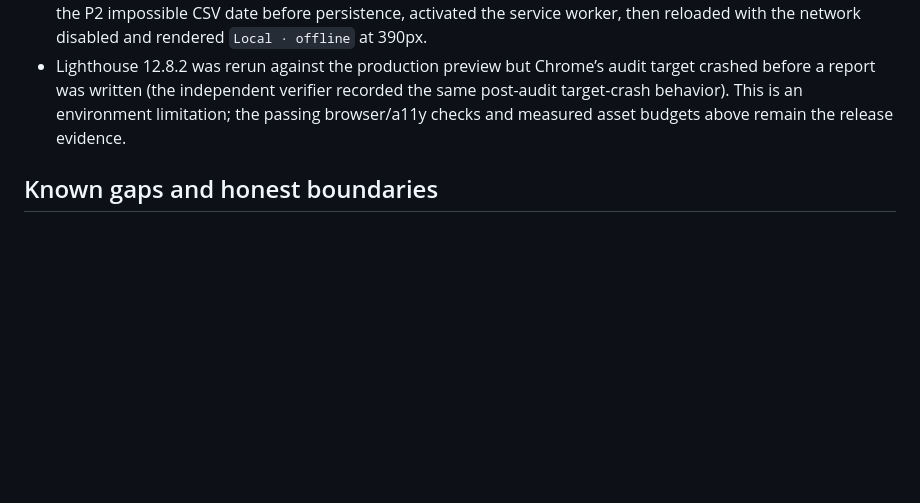
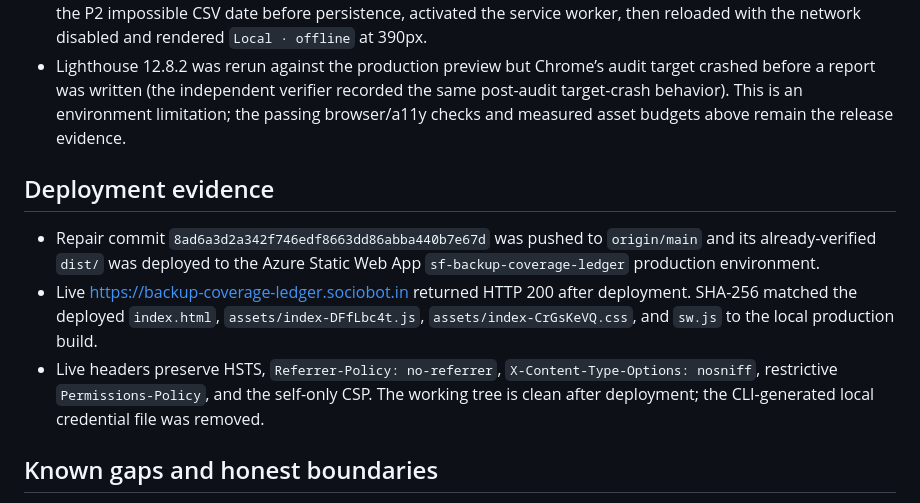
Before and after one commit to B-Divyesh/sf-backup-coverage-ledger, a Markdown page: .factory/handoff.md, the part around the change. Drawn GitHub-style; blank space fills up the shorter version.

Commit message:
docs: record repair verification and deployment

```diff
--- a/.factory/handoff.md
+++ b/.factory/handoff.md
@@ -49,6 +49,12 @@ Verification completed locally from a clean `npm ci` install:
 - A production-preview Chromium smoke test imported the P1 mixed ledger (100% critical-only result), rejected the P2 impossible CSV date before persistence, activated the service worker, then reloaded with the network disabled and rendered `Local · offline` at 390px.
 - Lighthouse 12.8.2 was rerun against the production preview but Chrome’s audit target crashed before a report was written (the independent verifier recorded the same post-audit target-crash behavior). This is an environment limitation; the passing browser/a11y checks and measured asset budgets above remain the release evidence.
 
+## Deployment evidence
+
+- Repair commit `8ad6a3d2a342f746edf8663dd86abba440b7e67d` was pushed to `origin/main` and its already-verified `dist/` was deployed to the Azure Static Web App `sf-backup-coverage-ledger` production environment.
+- Live <https://backup-coverage-ledger.sociobot.in> returned HTTP 200 after deployment. SHA-256 matched the deployed `index.html`, `assets/index-DFfLbc4t.js`, `assets/index-CrGsKeVQ.css`, and `sw.js` to the local production build.
+- Live headers preserve HSTS, `Referrer-Policy: no-referrer`, `X-Content-Type-Options: nosniff`, restrictive `Permissions-Policy`, and the self-only CSP. The working tree is clean after deployment; the CLI-generated local credential file was removed.
+
 ## Known gaps and honest boundaries
 
 - The product does not execute, inspect, or cryptographically attest backups. Proof is human-entered evidence after a real extraction.
```
